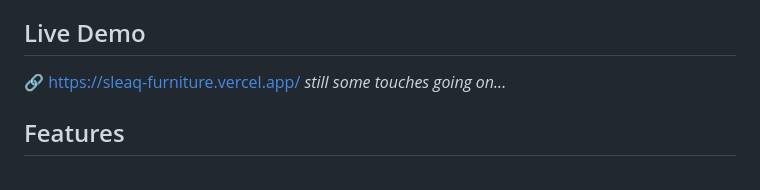
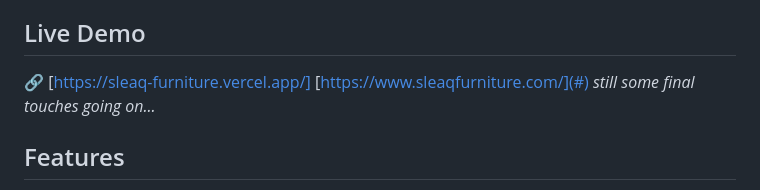
Before and after one commit to SireTallest/Sleaq-Furniture, a Markdown page: README.md, the part around the change. Drawn GitHub-style.

Commit message:
fix: add website live URL

```diff
--- a/README.md
+++ b/README.md
@@ -4,7 +4,8 @@
 Sleaq is a modern, responsive web application designed to showcase exquisite furniture craftsmanship. It features an engaging hero section with a dynamic slider, an interactive gallery of furniture designs, and a "Load More" functionality to enhance user experience. Built with a focus on elegant design and smooth interaction, Sleaq brings high-quality furniture visuals to life through a seamless user interface.
 
 ## Live Demo
-🔗 [https://sleaq-furniture.vercel.app/](#) *still some touches going on...*
+🔗 [https://sleaq-furniture.vercel.app/]
+    [https://www.sleaqfurniture.com/](#) *still some final touches going on...*
 
 ## Features
 - **Dynamic Hero Slider**: Engages visitors immediately with a captivating carousel of lifestyle imagery.
```
